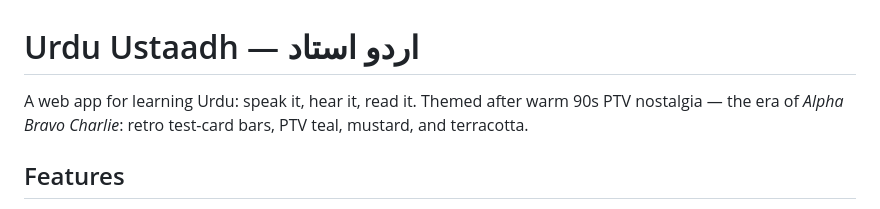
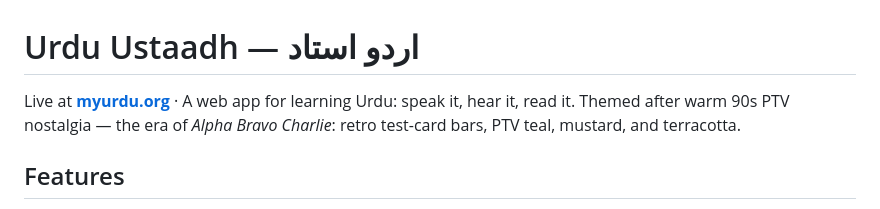
Before and after one commit to muneebata/myurdu, a Markdown page: README.md, the part around the change. Drawn GitHub-style.

Commit message:
Add live URL to README
Co-Authored-By: Claude Fable 5 <noreply@anthropic.com>

```diff
--- a/README.md
+++ b/README.md
@@ -1,6 +1,6 @@
 # Urdu Ustaadh — اردو استاد
 
-A web app for learning Urdu: speak it, hear it, read it. Themed after warm 90s PTV nostalgia — the era of *Alpha Bravo Charlie*: retro test-card bars, PTV teal, mustard, and terracotta.
+Live at **[myurdu.org](https://myurdu.org)** · A web app for learning Urdu: speak it, hear it, read it. Themed after warm 90s PTV nostalgia — the era of *Alpha Bravo Charlie*: retro test-card bars, PTV teal, mustard, and terracotta.
 
 ## Features
 
```
